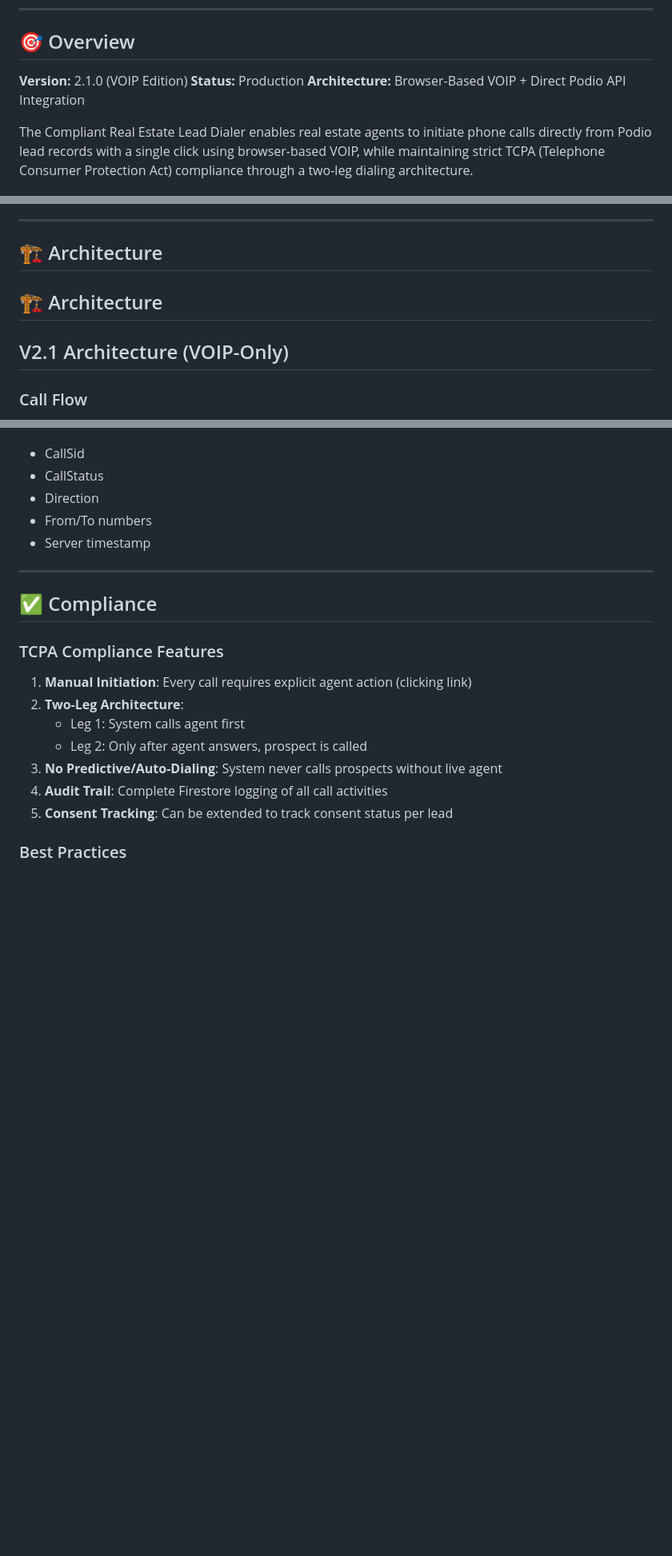
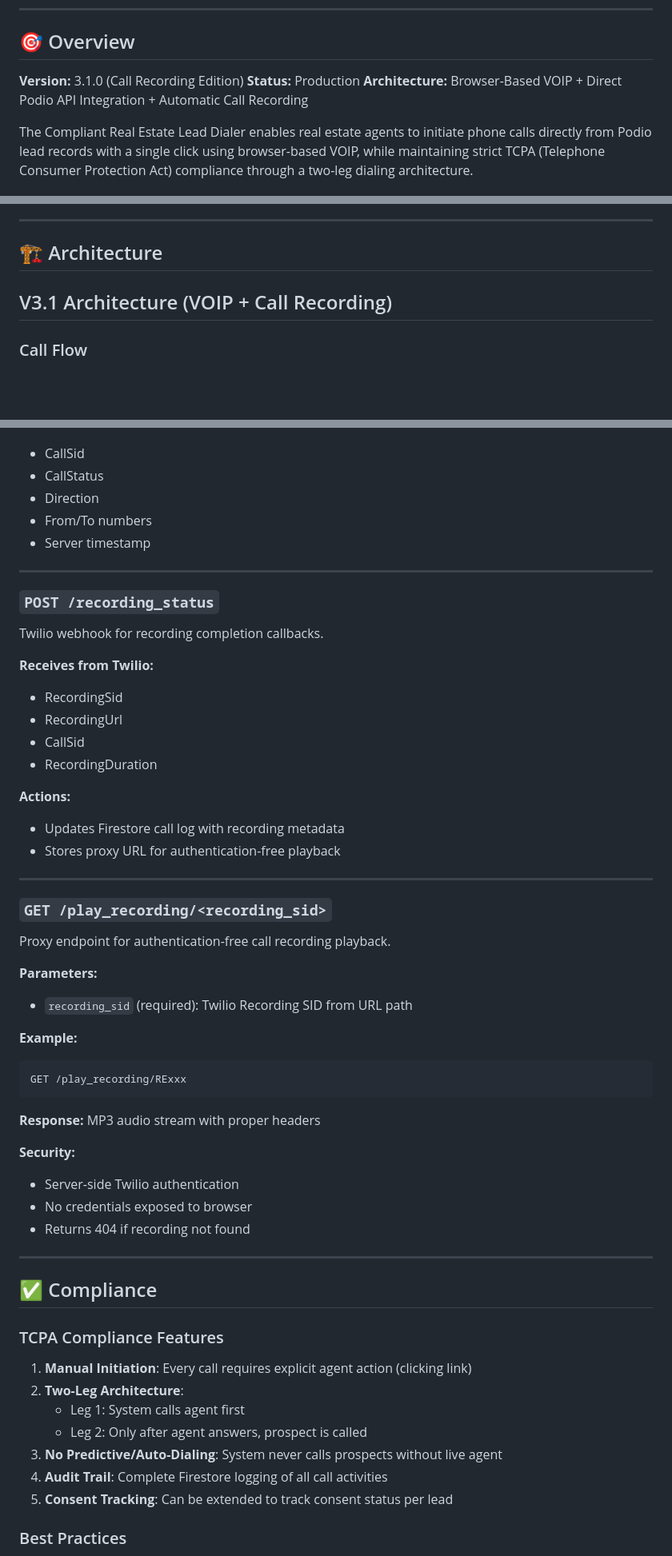
Before and after one commit to TheCityVault/compliant-real-estate-lead-dialer, a Markdown page: README.md, 3 parts joined by grey strips. Shown: that part at 80% size. GitHub-like rendering; blank space fills up the shorter version.

````diff
--- a/README.md
+++ b/README.md
@@ -37,9 +39,9 @@ A compliant, two-leg dialing system for real estate lead calling with **browser-
 
 ## 🎯 Overview
 
-**Version:** 2.1.0 (VOIP Edition)
+**Version:** 3.1.0 (Call Recording Edition)
 **Status:** Production
-**Architecture:** Browser-Based VOIP + Direct Podio API Integration
+**Architecture:** Browser-Based VOIP + Direct Podio API Integration + Automatic Call Recording
 
 The Compliant Real Estate Lead Dialer enables real estate agents to initiate phone calls directly from Podio lead records with a single click using browser-based VOIP, while maintaining strict TCPA (Telephone Consumer Protection Act) compliance through a two-leg dialing architecture.
 
@@ -97,9 +112,8 @@ The Compliant Real Estate Lead Dialer enables real estate agents to initiate pho
 ---
 
 ## 🏗️ Architecture
-## 🏗️ Architecture
 
-## V2.1 Architecture (VOIP-Only)
+## V3.1 Architecture (VOIP + Call Recording)
 
 ### Call Flow
 1. **Agent Workspace** - Browser-based interface with Twilio Voice SDK
@@ -309,6 +339,43 @@ Webhook endpoint for Twilio call status callbacks.
 - Direction
 - From/To numbers
 - Server timestamp
+
+---
+
+### `POST /recording_status`
+
+Twilio webhook for recording completion callbacks.
+
+**Receives from Twilio:**
+- RecordingSid
+- RecordingUrl
+- CallSid
+- RecordingDuration
+
+**Actions:**
+- Updates Firestore call log with recording metadata
+- Stores proxy URL for authentication-free playback
+
+---
+
+### `GET /play_recording/<recording_sid>`
+
+Proxy endpoint for authentication-free call recording playback.
+
+**Parameters:**
+- `recording_sid` (required): Twilio Recording SID from URL path
+
+**Example:**
+```
+GET /play_recording/RExxx
+```
+
+**Response:** MP3 audio stream with proper headers
+
+**Security:**
+- Server-side Twilio authentication
+- No credentials exposed to browser
+- Returns 404 if recording not found
 
 ---
 
````
Also changed, not shown: other parts of README.md (+37 -6 lines), CHANGELOG.md (+57 -0 lines).
